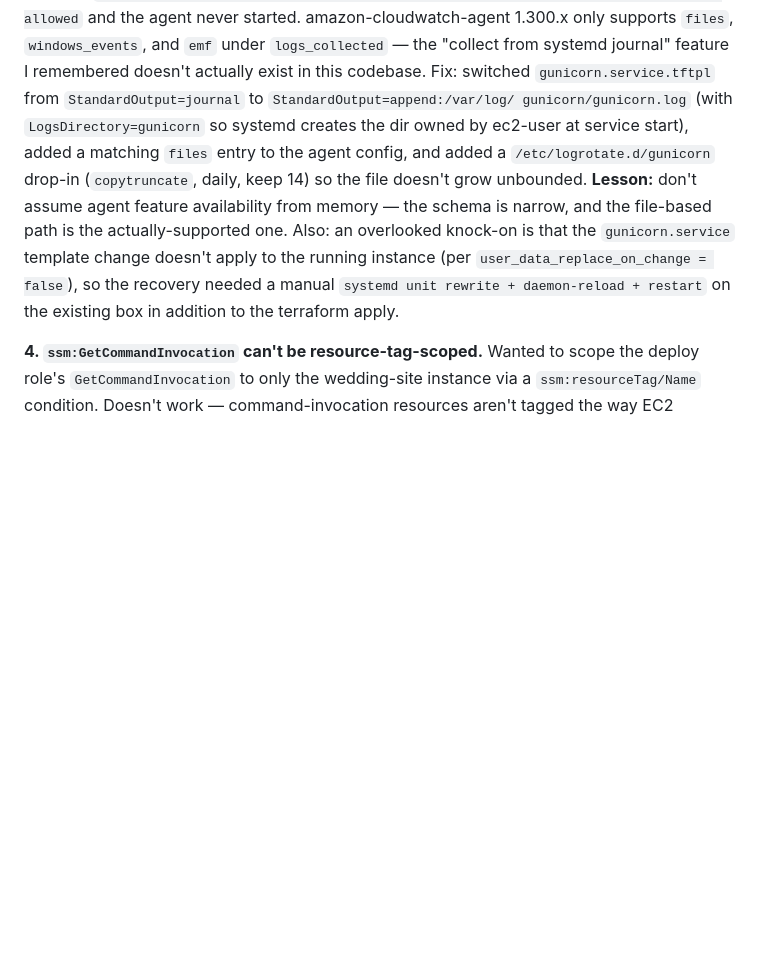
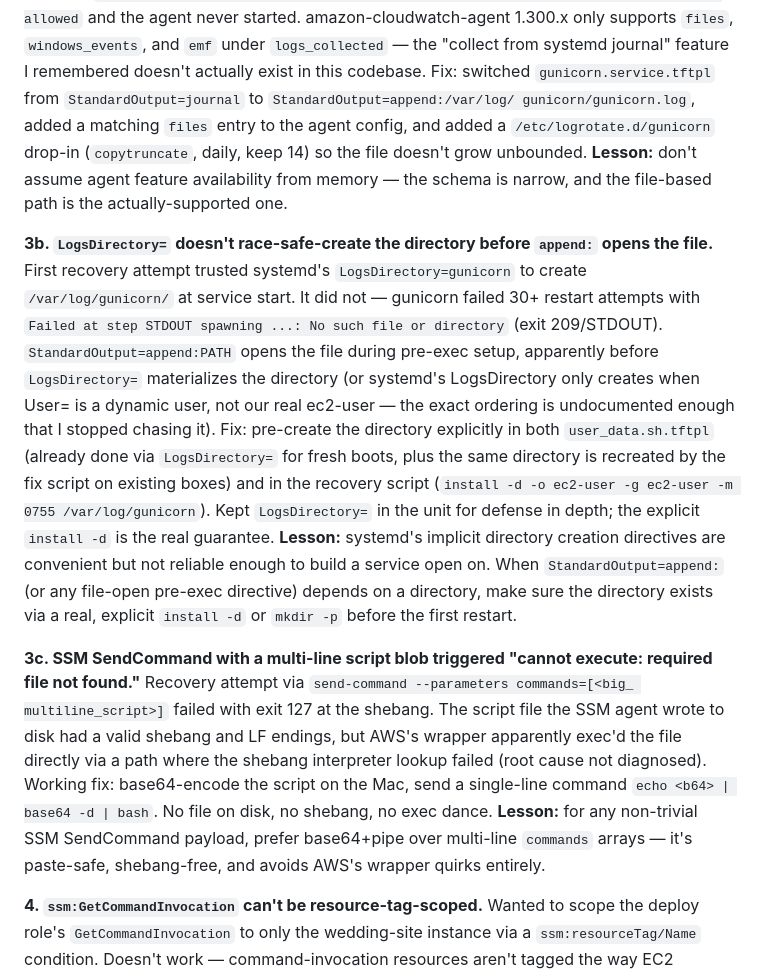
Before and after one commit to stnielse/aws-wedding-website, a Markdown page: .claude/sessions/2026-08-05-session-15-ops-and-deploy.md, the part around the change. Drawn GitHub-style; blank space fills up the shorter version.

Commit message:
session log update for the logging group fixes

```diff
--- a/.claude/sessions/2026-08-05-session-15-ops-and-deploy.md
+++ b/.claude/sessions/2026-08-05-session-15-ops-and-deploy.md
@@ -268,18 +268,47 @@ amazon-cloudwatch-agent 1.300.x only supports `files`,
 from systemd journal" feature I remembered doesn't actually exist
 in this codebase. Fix: switched `gunicorn.service.tftpl` from
 `StandardOutput=journal` to `StandardOutput=append:/var/log/
-gunicorn/gunicorn.log` (with `LogsDirectory=gunicorn` so systemd
-creates the dir owned by ec2-user at service start), added a
-matching `files` entry to the agent config, and added a
-`/etc/logrotate.d/gunicorn` drop-in (`copytruncate`, daily, keep
-14) so the file doesn't grow unbounded. **Lesson:** don't assume
-agent feature availability from memory — the schema is narrow, and
-the file-based path is the actually-supported one. Also: an
-overlooked knock-on is that the `gunicorn.service` template change
-doesn't apply to the running instance (per
-`user_data_replace_on_change = false`), so the recovery needed a
-manual `systemd unit rewrite + daemon-reload + restart` on the
-existing box in addition to the terraform apply.
+gunicorn/gunicorn.log`, added a matching `files` entry to the
+agent config, and added a `/etc/logrotate.d/gunicorn` drop-in
+(`copytruncate`, daily, keep 14) so the file doesn't grow
+unbounded. **Lesson:** don't assume agent feature availability
+from memory — the schema is narrow, and the file-based path is
+the actually-supported one.
+
+**3b. `LogsDirectory=` doesn't race-safe-create the directory before `append:` opens the file.**
+First recovery attempt trusted systemd's `LogsDirectory=gunicorn`
+to create `/var/log/gunicorn/` at service start. It did not —
+gunicorn failed 30+ restart attempts with `Failed at step STDOUT
+spawning ...: No such file or directory` (exit 209/STDOUT).
+`StandardOutput=append:PATH` opens the file during pre-exec setup,
+apparently before `LogsDirectory=` materializes the directory (or
+systemd's LogsDirectory only creates when User= is a dynamic user,
+not our real ec2-user — the exact ordering is undocumented enough
+that I stopped chasing it). Fix: pre-create the directory
+explicitly in both `user_data.sh.tftpl` (already done via
+`LogsDirectory=` for fresh boots, plus the same directory is
+recreated by the fix script on existing boxes) and in the recovery
+script (`install -d -o ec2-user -g ec2-user -m 0755
+/var/log/gunicorn`). Kept `LogsDirectory=` in the unit for defense
+in depth; the explicit `install -d` is the real guarantee.
+**Lesson:** systemd's implicit directory creation directives are
+convenient but not reliable enough to build a service open on.
+When `StandardOutput=append:` (or any file-open pre-exec directive)
+depends on a directory, make sure the directory exists via a real,
+explicit `install -d` or `mkdir -p` before the first restart.
+
+**3c. SSM SendCommand with a multi-line script blob triggered "cannot execute: required file not found."**
+Recovery attempt via `send-command --parameters commands=[<big_
+multiline_script>]` failed with exit 127 at the shebang. The
+script file the SSM agent wrote to disk had a valid shebang and
+LF endings, but AWS's wrapper apparently exec'd the file directly
+via a path where the shebang interpreter lookup failed (root
+cause not diagnosed). Working fix: base64-encode the script on the
+Mac, send a single-line command `echo <b64> | base64 -d | bash`.
+No file on disk, no shebang, no exec dance. **Lesson:** for any
+non-trivial SSM SendCommand payload, prefer base64+pipe over
+multi-line `commands` arrays — it's paste-safe, shebang-free, and
+avoids AWS's wrapper quirks entirely.
 
 **4. `ssm:GetCommandInvocation` can't be resource-tag-scoped.**
 Wanted to scope the deploy role's `GetCommandInvocation` to only
```
